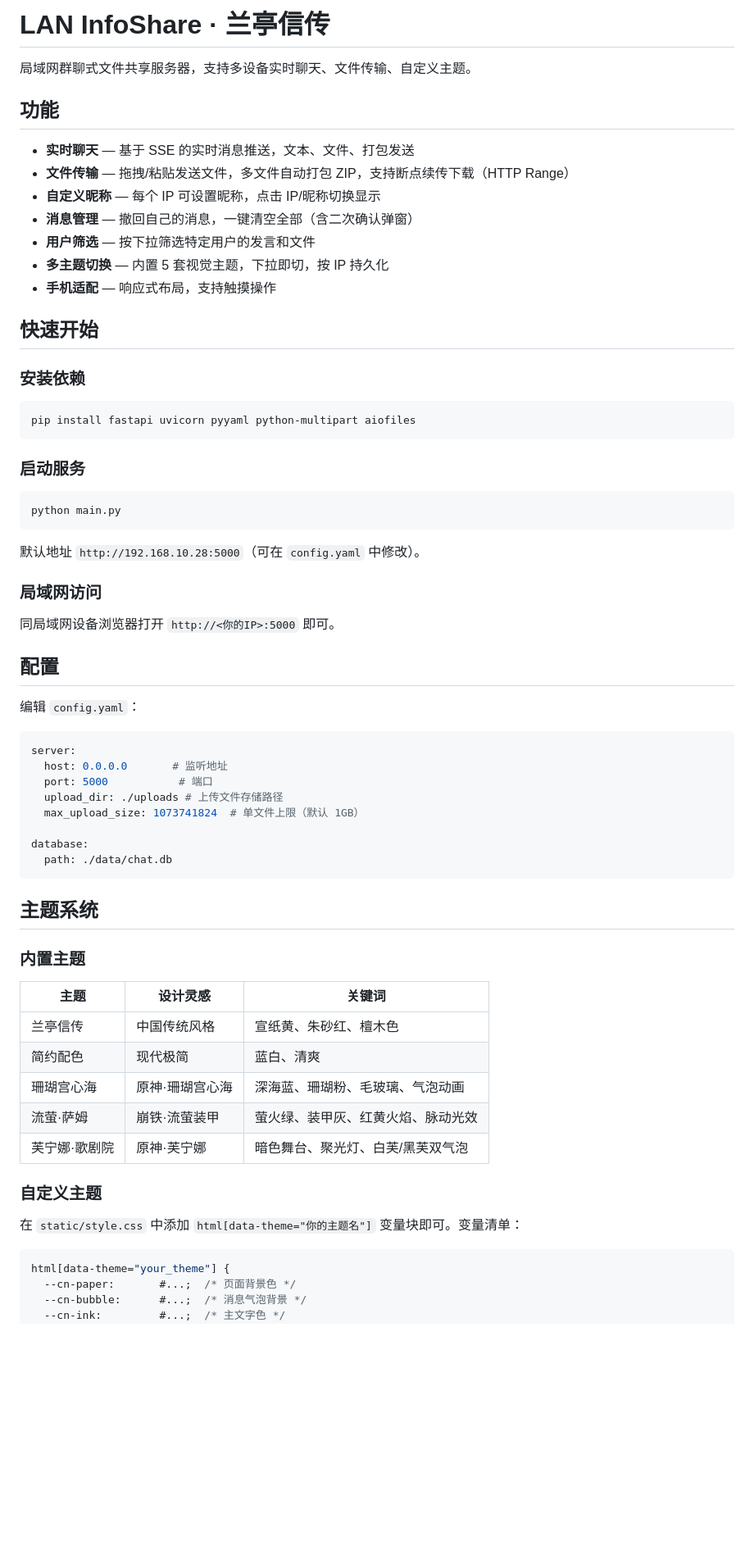
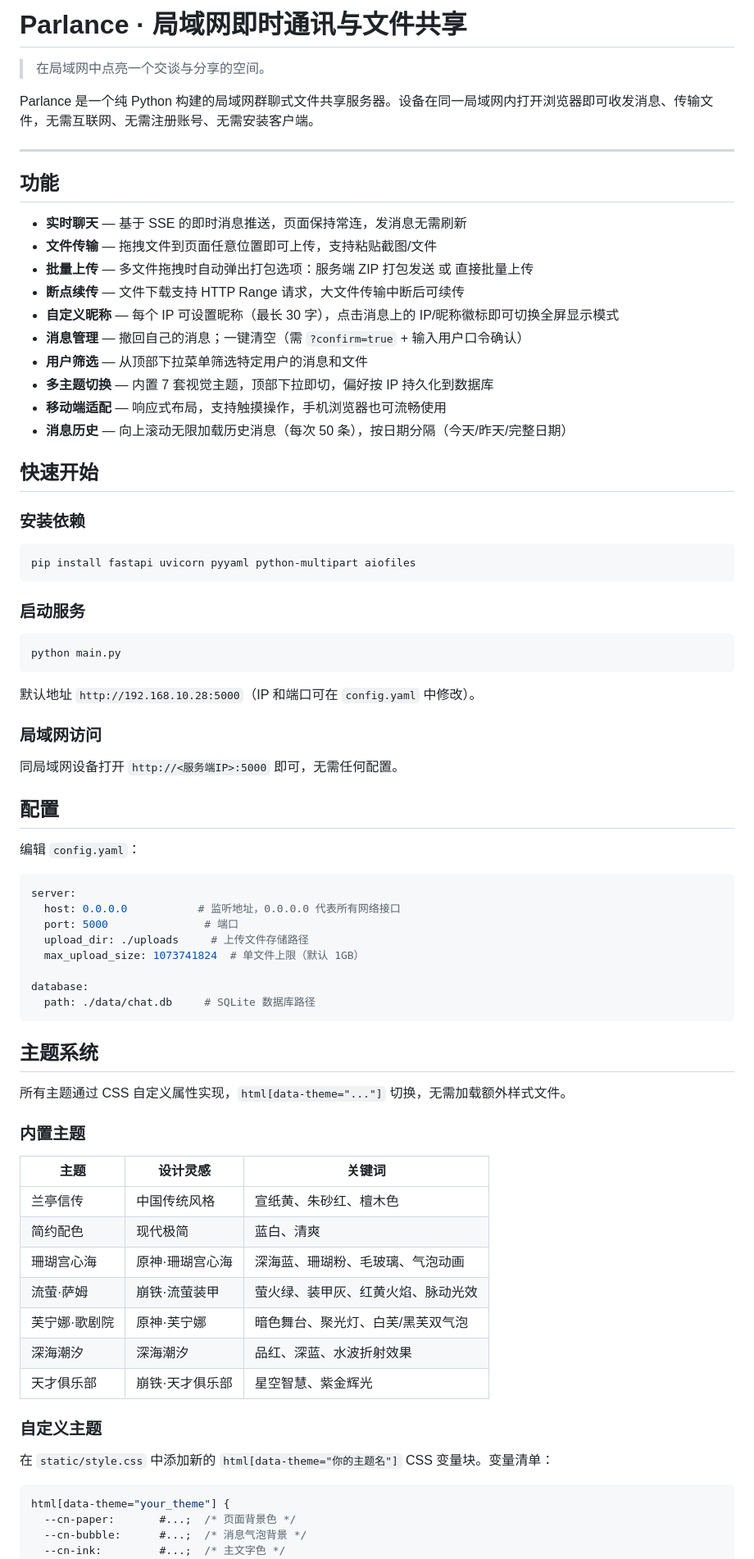
Before and after one commit to 1339787560/Parlance, a Markdown page: README.md, the part around one of its changes. Shown at 82% size. GitHub-like rendering; blank space fills up the shorter version.

````diff
--- a/README.md
+++ b/README.md
@@ -1,16 +1,23 @@
-# LAN InfoShare · 兰亭信传
+# Parlance · 局域网即时通讯与文件共享
 
-局域网群聊式文件共享服务器，支持多设备实时聊天、文件传输、自定义主题。
+> 在局域网中点亮一个交谈与分享的空间。
+
+Parlance 是一个纯 Python 构建的局域网群聊式文件共享服务器。设备在同一局域网内打开浏览器即可收发消息、传输文件，无需互联网、无需注册账号、无需安装客户端。
+
+---
 
 ## 功能
 
-- **实时聊天** — 基于 SSE 的实时消息推送，文本、文件、打包发送
-- **文件传输** — 拖拽/粘贴发送文件，多文件自动打包 ZIP，支持断点续传下载（HTTP Range）
-- **自定义昵称** — 每个 IP 可设置昵称，点击 IP/昵称切换显示
-- **消息管理** — 撤回自己的消息，一键清空全部（含二次确认弹窗）
-- **用户筛选** — 按下拉筛选特定用户的发言和文件
-- **多主题切换** — 内置 5 套视觉主题，下拉即切，按 IP 持久化
-- **手机适配** — 响应式布局，支持触摸操作
+- **实时聊天** — 基于 SSE 的即时消息推送，页面保持常连，发消息无需刷新
+- **文件传输** — 拖拽文件到页面任意位置即可上传，支持粘贴截图/文件
+- **批量上传** — 多文件拖拽时自动弹出打包选项：服务端 ZIP 打包发送 或 直接批量上传
+- **断点续传** — 文件下载支持 HTTP Range 请求，大文件传输中断后可续传
+- **自定义昵称** — 每个 IP 可设置昵称（最长 30 字），点击消息上的 IP/昵称徽标即可切换全屏显示模式
+- **消息管理** — 撤回自己的消息；一键清空（需 `?confirm=true` + 输入用户口令确认）
+- **用户筛选** — 从顶部下拉菜单筛选特定用户的消息和文件
+- **多主题切换** — 内置 7 套视觉主题，顶部下拉即切，偏好按 IP 持久化到数据库
+- **移动端适配** — 响应式布局，支持触摸操作，手机浏览器也可流畅使用
+- **消息历史** — 向上滚动无限加载历史消息（每次 50 条），按日期分隔（今天/昨天/完整日期）
 
 ## 快速开始
 
@@ -26,11 +33,11 @@ pip install fastapi uvicorn pyyaml python-multipart aiofiles
 python main.py
 ```
 
-默认地址 `http://192.168.10.28:5000`（可在 `config.yaml` 中修改）。
+默认地址 `http://192.168.10.28:5000`（IP 和端口可在 `config.yaml` 中修改）。
 
 ### 局域网访问
 
-同局域网设备浏览器打开 `http://<你的IP>:5000` 即可。
+同局域网设备打开 `http://<服务端IP>:5000` 即可，无需任何配置。
 
 ## 配置
 
@@ -38,16 +45,18 @@ python main.py
 
 ```yaml
 server:
-  host: 0.0.0.0       # 监听地址
-  port: 5000           # 端口
-  upload_dir: ./uploads # 上传文件存储路径
+  host: 0.0.0.0           # 监听地址，0.0.0.0 代表所有网络接口
+  port: 5000               # 端口
+  upload_dir: ./uploads     # 上传文件存储路径
   max_upload_size: 1073741824  # 单文件上限（默认 1GB）
 
 database:
-  path: ./data/chat.db
+  path: ./data/chat.db     # SQLite 数据库路径
 ```
 
 ## 主题系统
+
+所有主题通过 CSS 自定义属性实现，`html[data-theme="..."]` 切换，无需加载额外样式文件。
 
 ### 内置主题
 
@@ -58,10 +67,12 @@ database:
 | 珊瑚宫心海 | 原神·珊瑚宫心海 | 深海蓝、珊瑚粉、毛玻璃、气泡动画 |
 | 流萤·萨姆 | 崩铁·流萤装甲 | 萤火绿、装甲灰、红黄火焰、脉动光效 |
 | 芙宁娜·歌剧院 | 原神·芙宁娜 | 暗色舞台、聚光灯、白芙/黑芙双气泡 |
+| 深海潮汐 | 深海潮汐 | 品红、深蓝、水波折射效果 |
+| 天才俱乐部 | 崩铁·天才俱乐部 | 星空智慧、紫金辉光 |
 
 ### 自定义主题
 
-在 `static/style.css` 中添加 `html[data-theme="你的主题名"]` 变量块即可。变量清单：
+在 `static/style.css` 中添加新的 `html[data-theme="你的主题名"]` CSS 变量块。变量清单：
 
 ```css
 html[data-theme="your_theme"] {
````
Also changed, not shown: other parts of README.md (+41 -16 lines).
